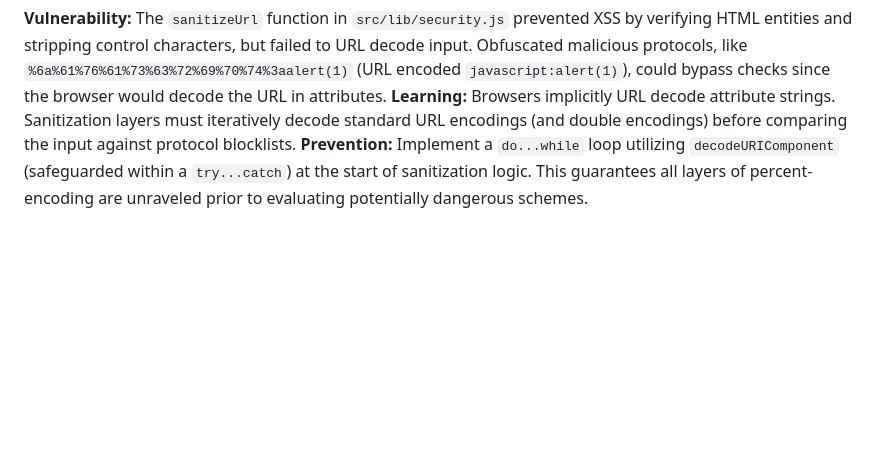
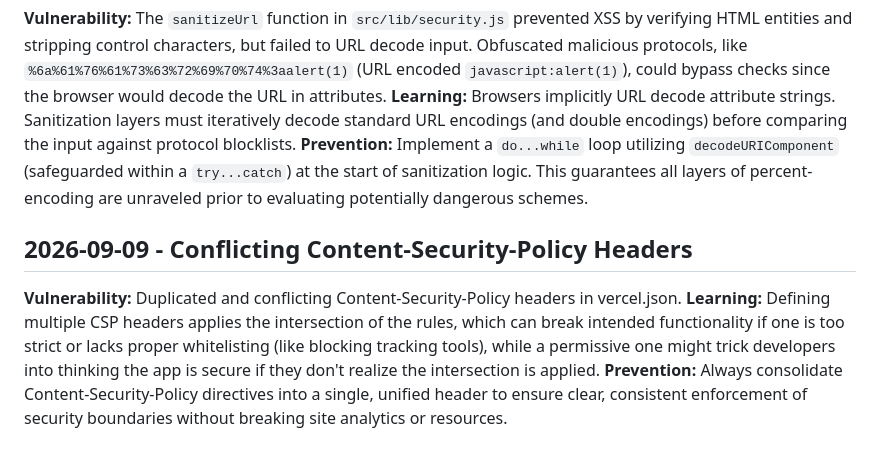
Before and after one commit to jgeofil/personal-web, a Markdown page: .jules/sentinel.md, the part around the change. Drawn GitHub-style; blank space fills up the shorter version.

Commit message:
Consolidate CSP headers in vercel.json

```diff
--- a/.jules/sentinel.md
+++ b/.jules/sentinel.md
@@ -36,3 +36,8 @@
 **Vulnerability:** The `sanitizeUrl` function in `src/lib/security.js` prevented XSS by verifying HTML entities and stripping control characters, but failed to URL decode input. Obfuscated malicious protocols, like `%6a%61%76%61%73%63%72%69%70%74%3aalert(1)` (URL encoded `javascript:alert(1)`), could bypass checks since the browser would decode the URL in attributes.
 **Learning:** Browsers implicitly URL decode attribute strings. Sanitization layers must iteratively decode standard URL encodings (and double encodings) before comparing the input against protocol blocklists.
 **Prevention:** Implement a `do...while` loop utilizing `decodeURIComponent` (safeguarded within a `try...catch`) at the start of sanitization logic. This guarantees all layers of percent-encoding are unraveled prior to evaluating potentially dangerous schemes.
+
+## 2026-09-09 - Conflicting Content-Security-Policy Headers
+**Vulnerability:** Duplicated and conflicting Content-Security-Policy headers in vercel.json.
+**Learning:** Defining multiple CSP headers applies the intersection of the rules, which can break intended functionality if one is too strict or lacks proper whitelisting (like blocking tracking tools), while a permissive one might trick developers into thinking the app is secure if they don't realize the intersection is applied.
+**Prevention:** Always consolidate Content-Security-Policy directives into a single, unified header to ensure clear, consistent enforcement of security boundaries without breaking site analytics or resources.
```
